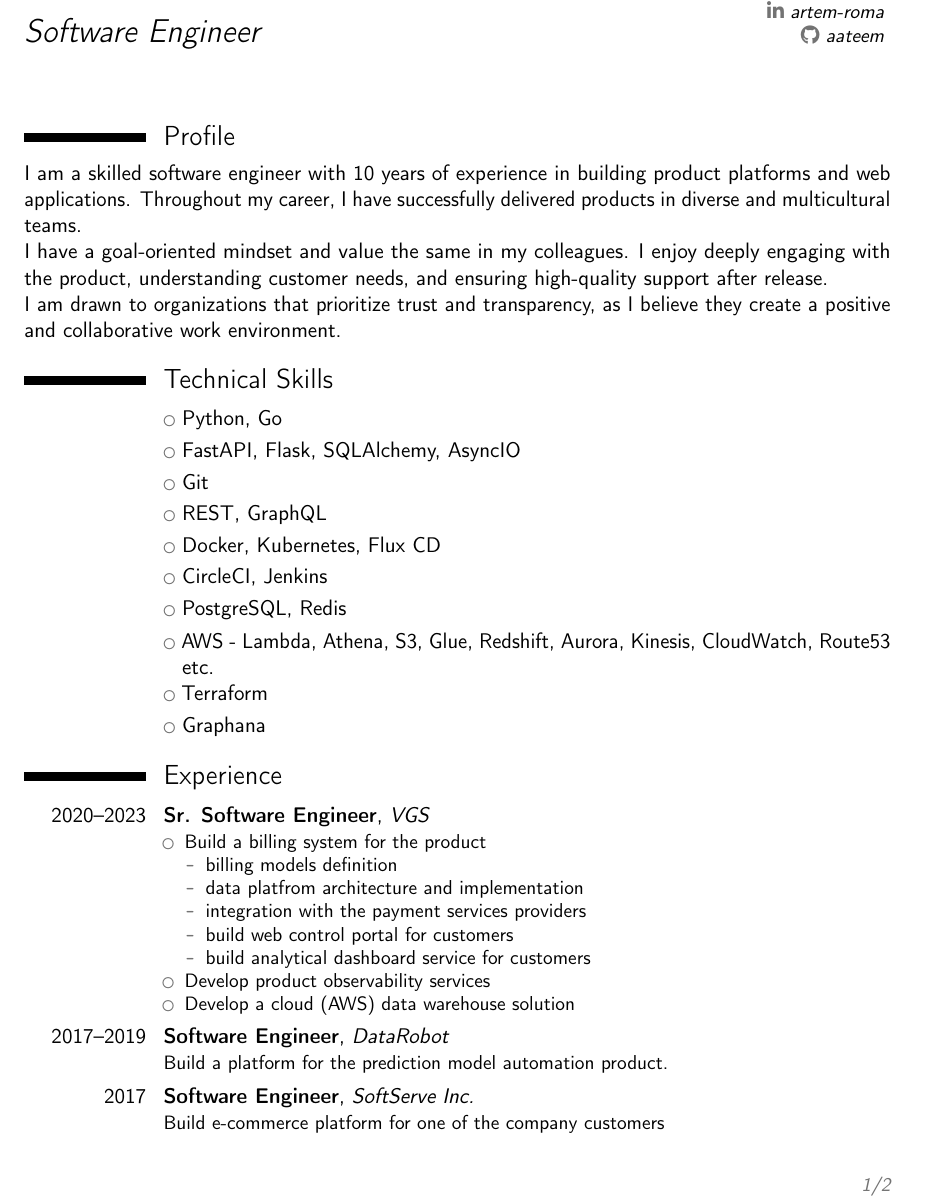
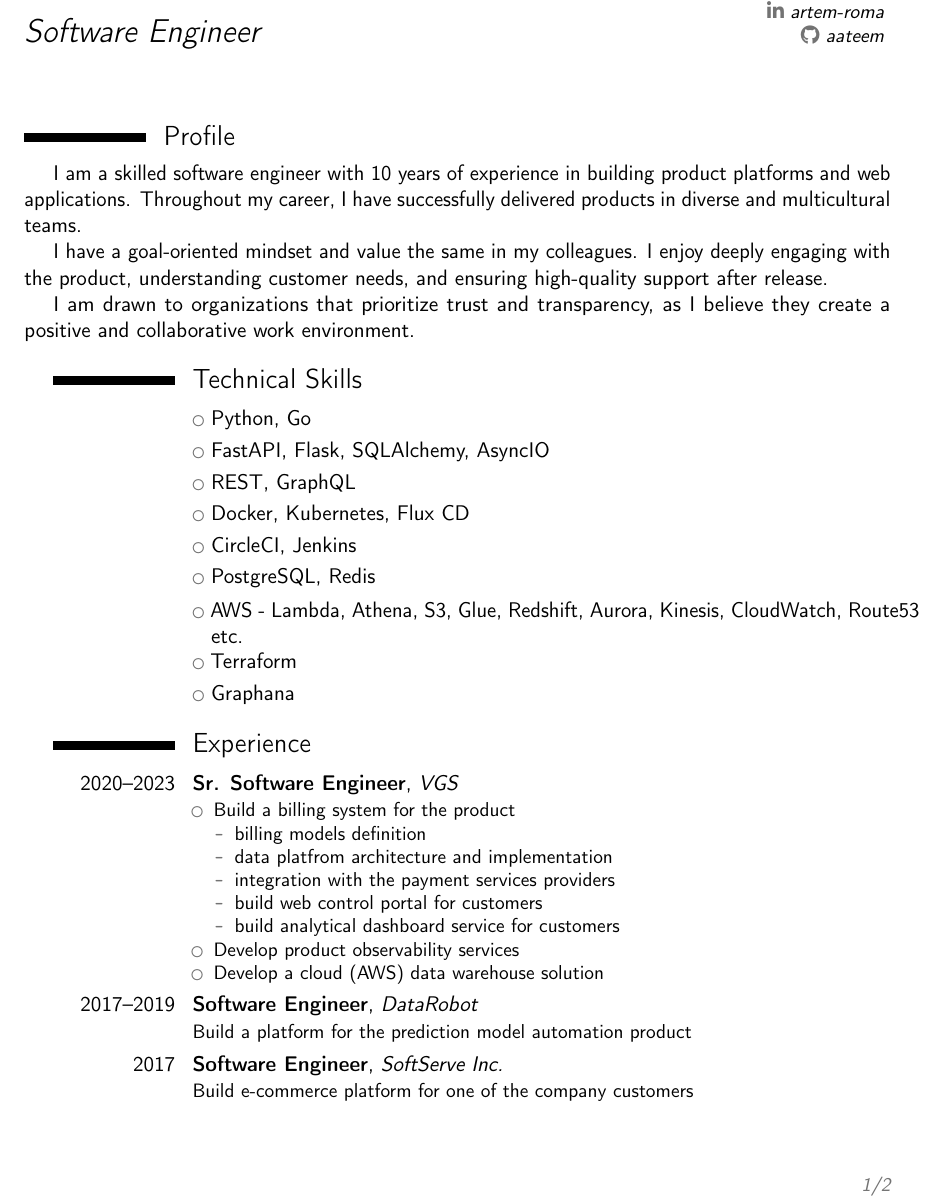
Before and after one commit to aateem/CV, a LaTeX CV (resume.tex): part of page 1 of 2, cut so that both start at the same text. Compiled offline with pdfLaTeX.

Commit message:
Further cleanup

```diff
--- a/resume.tex
+++ b/resume.tex
@@ -30,7 +30,7 @@
 \makecvtitle
 
 \section{Profile}
-I am a skilled software engineer with 10 years of experience in building product platforms and web applications.
+\setlength{\parindent}{15pt} I am a skilled software engineer with 10 years of experience in building product platforms and web applications.
 Throughout my career, I have successfully delivered products in diverse and multicultural teams.
 
 I have a goal-oriented mindset and value the same in my colleagues.
@@ -41,7 +41,6 @@ I am drawn to organizations that prioritize trust and transparency, as I believe
 \section{Technical Skills}
 \cvlistitem{Python, Go}
 \cvlistitem{FastAPI, Flask, SQLAlchemy, AsyncIO}
-\cvlistitem{Git}
 \cvlistitem{REST, GraphQL}
 \cvlistitem{Docker, Kubernetes, Flux CD}
 \cvlistitem{CircleCI, Jenkins}
@@ -65,7 +64,7 @@ I am drawn to organizations that prioritize trust and transparency, as I believe
         \item Develop a cloud (AWS) data warehouse solution
 \end{itemize}}
 \cventry{2017--2019}{Software Engineer}{DataRobot}{}{}{
-    Build a platform for the prediction model automation product.}
+    Build a platform for the prediction model automation product}
 \cventry{2017}{Software Engineer}{SoftServe Inc.}{}{}{
     Build e-commerce platform for one of the company customers
 }
```
Also changed, not shown: resume.pdf, resume.tex (2 more changed lines).
